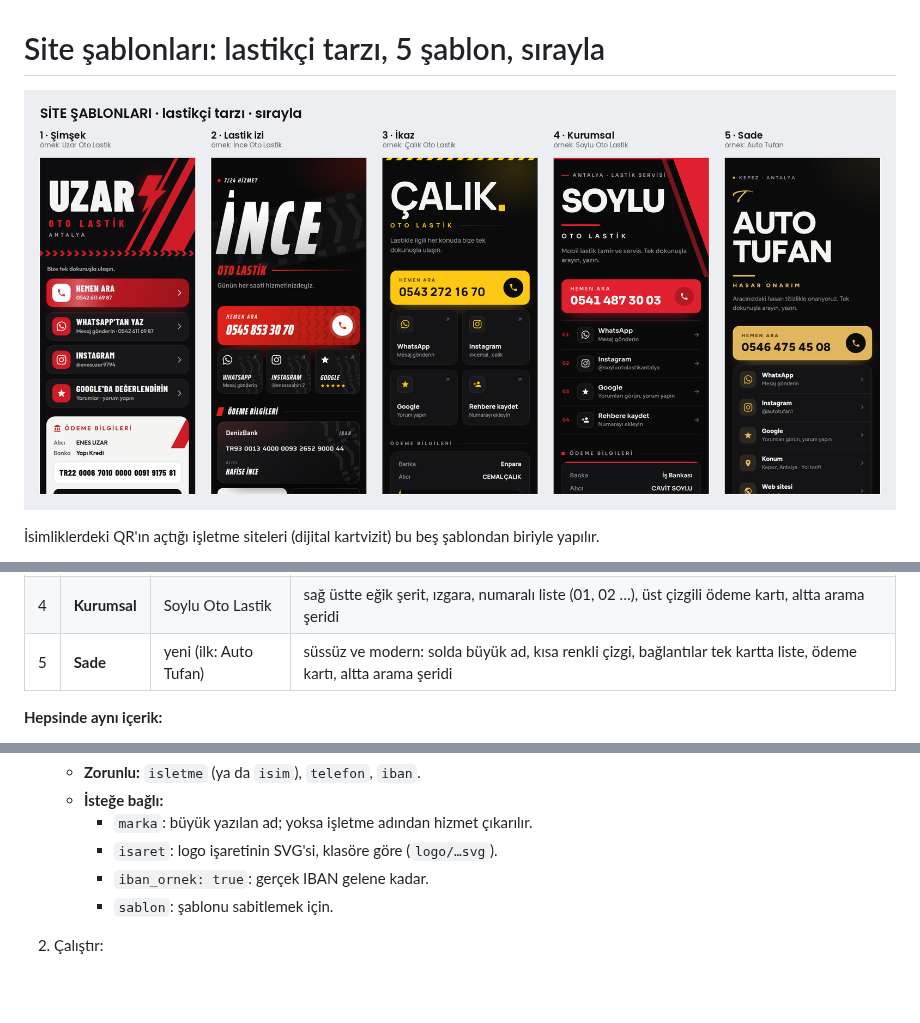
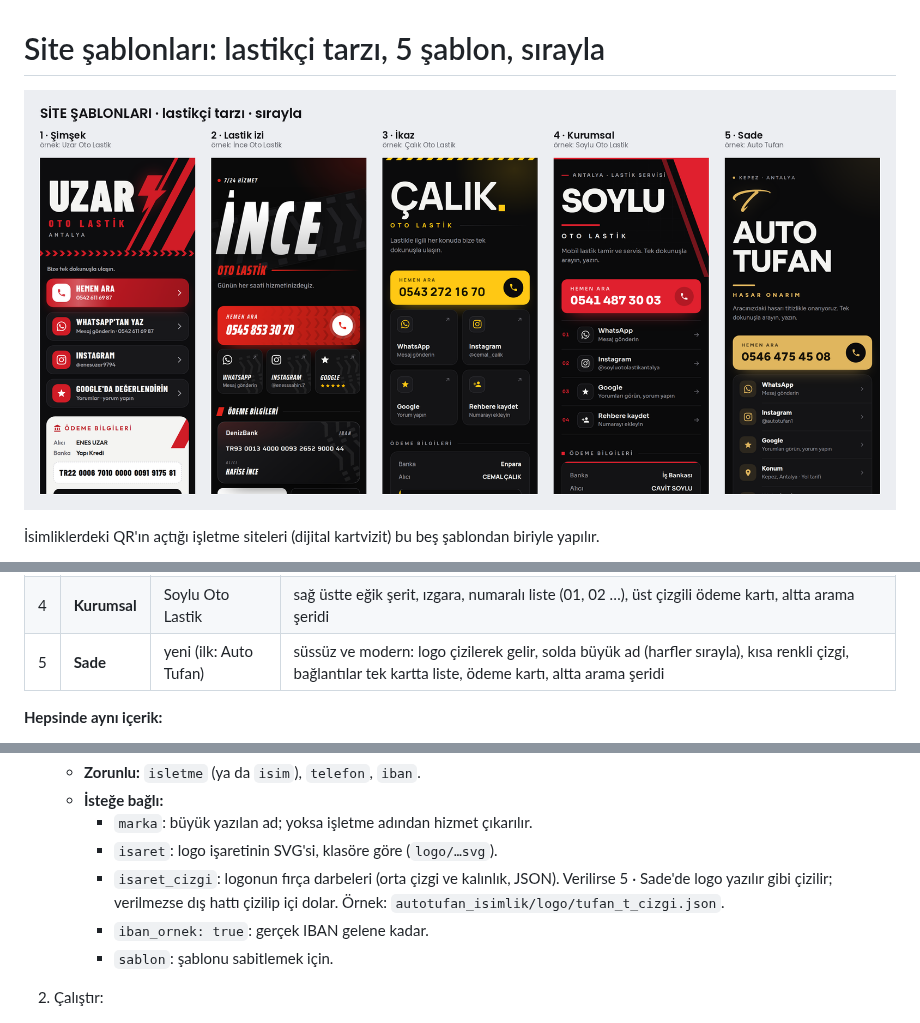
Before and after one commit to kivilcimdeli-cell/deneme, a Markdown page: site_sablonlari/README.md, 3 parts joined by grey strips. Drawn GitHub-style; pictures changed too: site_sablonlari/katalog.png; blank space fills up the shorter version.

```diff
--- a/site_sablonlari/README.md
+++ b/site_sablonlari/README.md
@@ -16,7 +16,7 @@
 | 2 | **Lastik izi** | İnce Oto Lastik | eğik dar ad, lastik izi bandı, Hemen Ara'da diş baskısı, 3'erli kutucuklar, koyu banka kartı, sağ altta ara düğmesi |
 | 3 | **İkaz** | Çalık Oto Lastik | ikaz şeridi, harf harf yükselen ad ve renkli nokta, 2 sütun kutucuk, altta arama şeridi |
 | 4 | **Kurumsal** | Soylu Oto Lastik | sağ üstte eğik şerit, ızgara, numaralı liste (01, 02 …), üst çizgili ödeme kartı, altta arama şeridi |
-| 5 | **Sade** | yeni (ilk: Auto Tufan) | süssüz ve modern: solda büyük ad, kısa renkli çizgi, bağlantılar tek kartta liste, ödeme kartı, altta arama şeridi |
+| 5 | **Sade** | yeni (ilk: Auto Tufan) | süssüz ve modern: logo çizilerek gelir, solda büyük ad (harfler sırayla), kısa renkli çizgi, bağlantılar tek kartta liste, ödeme kartı, altta arama şeridi |
 
 **Hepsinde aynı içerik:**
 
@@ -84,6 +84,8 @@ betikleriyle (`scripts/uzar_sayfa.py` …) üretilmeye devam eder; şablonlar on
    - **İsteğe bağlı:**
      - `marka`: büyük yazılan ad; yoksa işletme adından hizmet çıkarılır.
      - `isaret`: logo işaretinin SVG'si, klasöre göre (`logo/…svg`).
+     - `isaret_cizgi`: logonun fırça darbeleri (orta çizgi ve kalınlık, JSON). Verilirse 5 · Sade'de logo yazılır
+       gibi çizilir; verilmezse dış hattı çizilip içi dolar. Örnek: `autotufan_isimlik/logo/tufan_t_cizgi.json`.
      - `iban_ornek: true`: gerçek IBAN gelene kadar.
      - `sablon`: şablonu sabitlemek için.
 2. Çalıştır:
```
Also changed, not shown: autotufan_isimlik/README.md (+5 -0 lines), autotufan_isimlik/sayfa_onizleme.png, autotufan_isimlik/sayfa_tur.gif, 11 other files.
